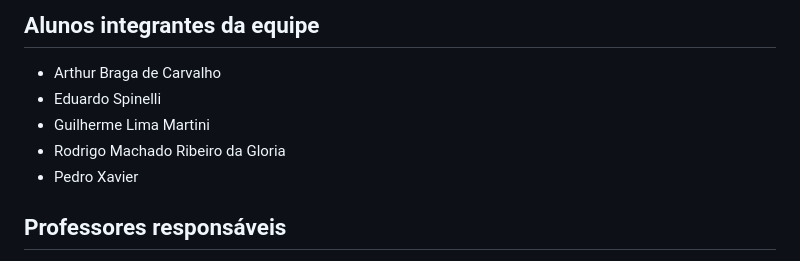
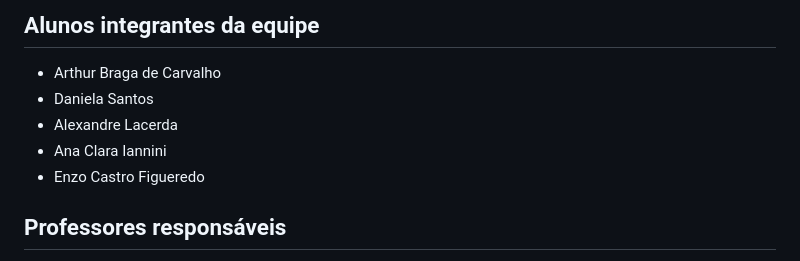
Before and after one commit to ICEI-PUC-Minas-CC-TI/plmg-cc-ti2-2024-1-g25-investpro, a Markdown page: Documentacao/README.md, the part around the change. GitHub-like rendering.

```diff
--- a/Documentacao/README.md
+++ b/Documentacao/README.md
@@ -10,10 +10,10 @@ CURSO
 ## Alunos integrantes da equipe
 
 * Arthur Braga de Carvalho
-* Eduardo Spinelli
-* Guilherme Lima Martini
-* Rodrigo Machado Ribeiro da Gloria
-* Pedro Xavier
+* Daniela Santos
+* Alexandre Lacerda
+* Ana Clara Iannini
+* Enzo Castro Figueredo
 
 ## Professores responsáveis
 
```
